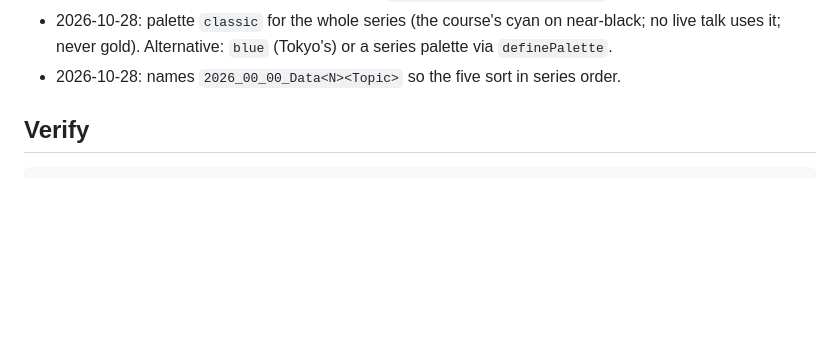
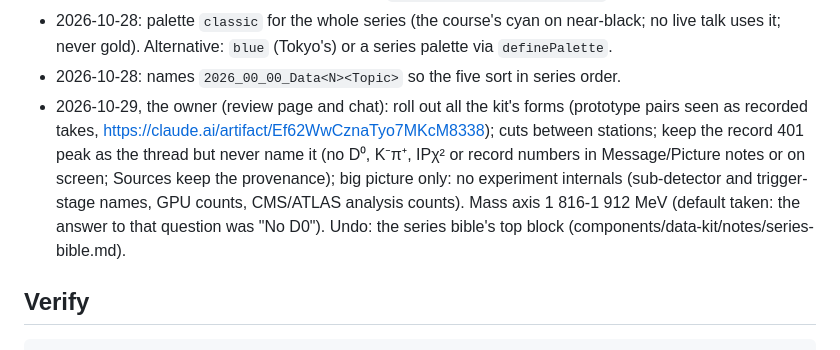
Before and after one commit to MindaugasSarpis/cern_outreach_talks, a Markdown page: talks/2026_00_00_Data1Trigger/CLAUDE.md, the part around the change. GitHub-like rendering; blank space fills up the shorter version.

Commit message:
chore(data1trigger): the owner's decisions of 29 Oct in Decisions; public/dk resynced from the kit
Co-Authored-By: Claude Opus 5.5 <noreply@anthropic.com>

```diff
--- a/talks/2026_00_00_Data1Trigger/CLAUDE.md
+++ b/talks/2026_00_00_Data1Trigger/CLAUDE.md
@@ -98,6 +98,15 @@ The owner's decisions, dated, newest last.
   near-black; no live talk uses it; never gold). Alternative: `blue` (Tokyo's)
   or a series palette via `definePalette`.
 - 2026-10-28: names `2026_00_00_Data<N><Topic>` so the five sort in series order.
+- 2026-10-29, the owner (review page and chat): roll out all the kit's forms
+  (prototype pairs seen as recorded takes,
+  https://claude.ai/artifact/Ef62WwCznaTyo7MKcM8338); cuts between stations;
+  keep the record 401 peak as the thread but never name it (no D⁰, K⁻π⁺,
+  IPχ² or record numbers in Message/Picture notes or on screen; Sources keep
+  the provenance); big picture only: no experiment internals (sub-detector
+  and trigger-stage names, GPU counts, CMS/ATLAS analysis counts). Mass axis
+  1 816-1 912 MeV (default taken: the answer to that question was "No D0").
+  Undo: the series bible's top block (components/data-kit/notes/series-bible.md).
 
 ## Verify
 
```
